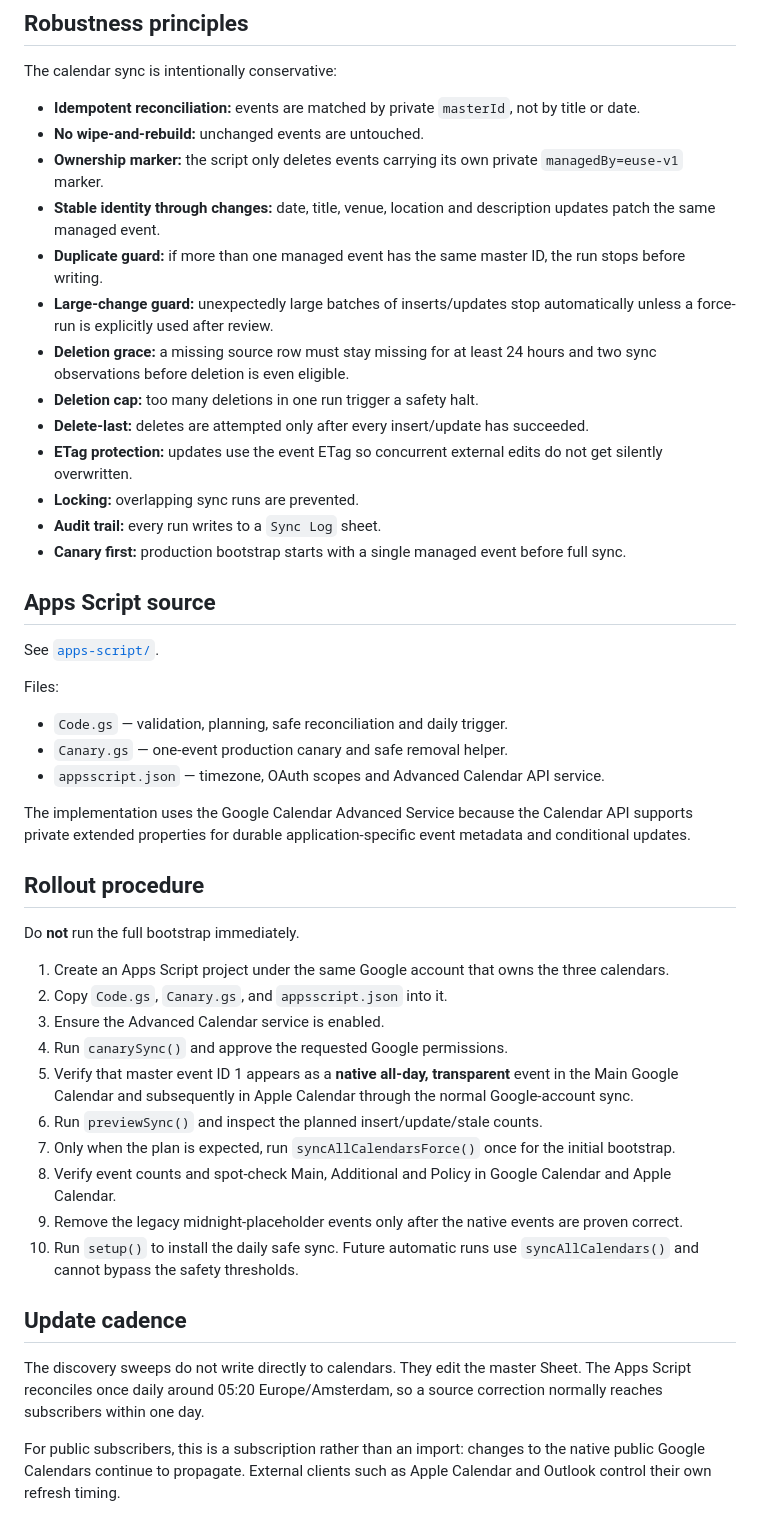
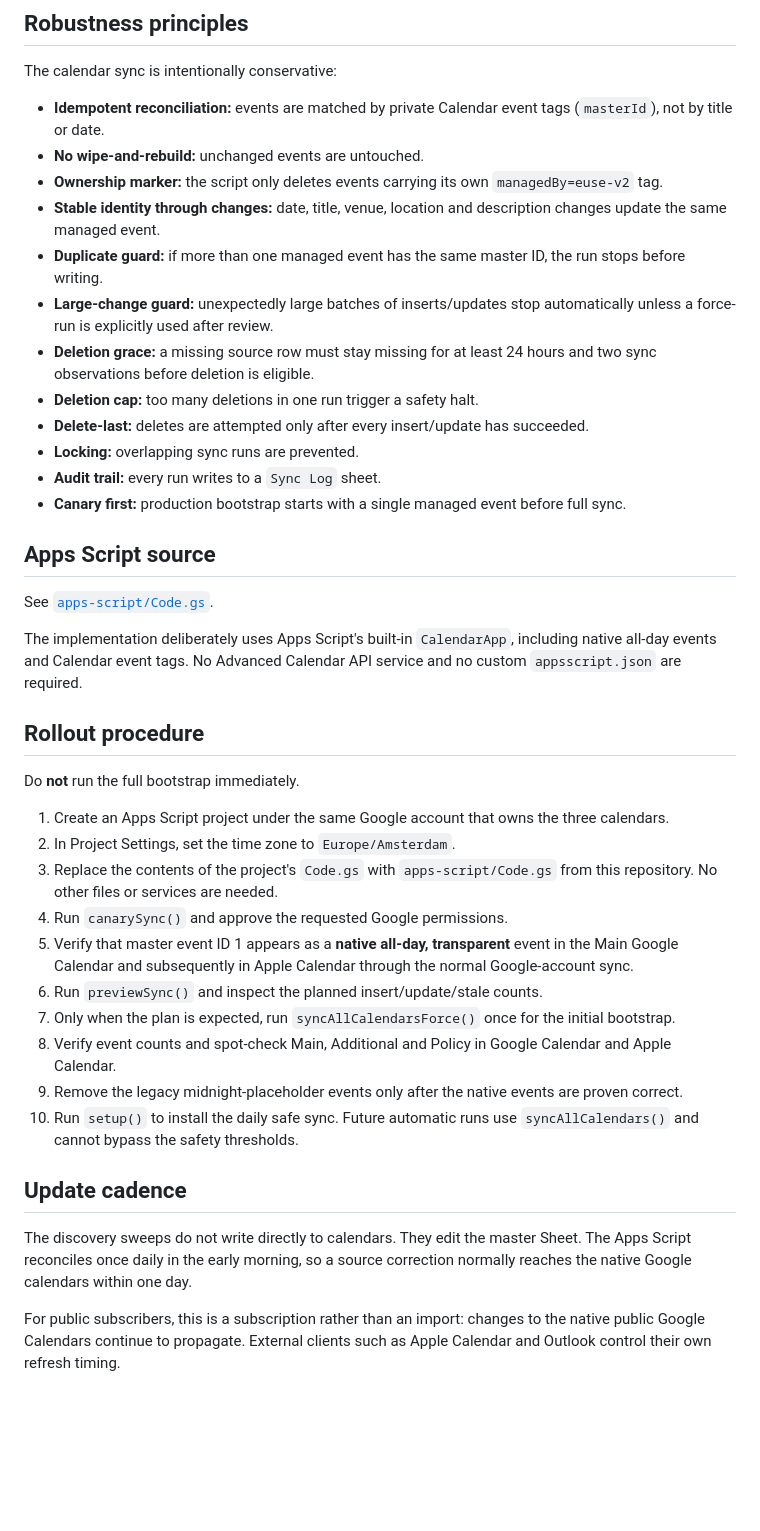
Before and after one commit to lucienburm13/european-startup-events, a Markdown page: README.md, the part around the change. Rendered like a GitHub page; blank space fills up the shorter version.

Commit message:
Update rollout docs for built-in CalendarApp sync

```diff
--- a/README.md
+++ b/README.md
@@ -30,38 +30,32 @@ All normal entries are transparent and all-day. `CONFIRMED` titles are clean; `T
 
 The calendar sync is intentionally conservative:
 
-- **Idempotent reconciliation:** events are matched by private `masterId`, not by title or date.
+- **Idempotent reconciliation:** events are matched by private Calendar event tags (`masterId`), not by title or date.
 - **No wipe-and-rebuild:** unchanged events are untouched.
-- **Ownership marker:** the script only deletes events carrying its own private `managedBy=euse-v1` marker.
-- **Stable identity through changes:** date, title, venue, location and description updates patch the same managed event.
+- **Ownership marker:** the script only deletes events carrying its own `managedBy=euse-v2` tag.
+- **Stable identity through changes:** date, title, venue, location and description changes update the same managed event.
 - **Duplicate guard:** if more than one managed event has the same master ID, the run stops before writing.
 - **Large-change guard:** unexpectedly large batches of inserts/updates stop automatically unless a force-run is explicitly used after review.
-- **Deletion grace:** a missing source row must stay missing for at least 24 hours and two sync observations before deletion is even eligible.
+- **Deletion grace:** a missing source row must stay missing for at least 24 hours and two sync observations before deletion is eligible.
 - **Deletion cap:** too many deletions in one run trigger a safety halt.
 - **Delete-last:** deletes are attempted only after every insert/update has succeeded.
-- **ETag protection:** updates use the event ETag so concurrent external edits do not get silently overwritten.
 - **Locking:** overlapping sync runs are prevented.
 - **Audit trail:** every run writes to a `Sync Log` sheet.
 - **Canary first:** production bootstrap starts with a single managed event before full sync.
 
 ## Apps Script source
 
-See [`apps-script/`](apps-script/).
+See [`apps-script/Code.gs`](apps-script/Code.gs).
 
-Files:
-- `Code.gs` — validation, planning, safe reconciliation and daily trigger.
-- `Canary.gs` — one-event production canary and safe removal helper.
-- `appsscript.json` — timezone, OAuth scopes and Advanced Calendar API service.
-
-The implementation uses the Google Calendar Advanced Service because the Calendar API supports private extended properties for durable application-specific event metadata and conditional updates.
+The implementation deliberately uses Apps Script's built-in `CalendarApp`, including native all-day events and Calendar event tags. No Advanced Calendar API service and no custom `appsscript.json` are required.
 
 ## Rollout procedure
 
 Do **not** run the full bootstrap immediately.
 
 1. Create an Apps Script project under the same Google account that owns the three calendars.
-2. Copy `Code.gs`, `Canary.gs`, and `appsscript.json` into it.
-3. Ensure the Advanced Calendar service is enabled.
+2. In Project Settings, set the time zone to `Europe/Amsterdam`.
+3. Replace the contents of the project's `Code.gs` with `apps-script/Code.gs` from this repository. No other files or services are needed.
 4. Run `canarySync()` and approve the requested Google permissions.
 5. Verify that master event ID 1 appears as a **native all-day, transparent** event in the Main Google Calendar and subsequently in Apple Calendar through the normal Google-account sync.
 6. Run `previewSync()` and inspect the planned insert/update/stale counts.
@@ -72,6 +66,6 @@ Do **not** run the full bootstrap immediately.
 
 ## Update cadence
 
-The discovery sweeps do not write directly to calendars. They edit the master Sheet. The Apps Script reconciles once daily around 05:20 Europe/Amsterdam, so a source correction normally reaches subscribers within one day.
+The discovery sweeps do not write directly to calendars. They edit the master Sheet. The Apps Script reconciles once daily in the early morning, so a source correction normally reaches the native Google calendars within one day.
 
 For public subscribers, this is a subscription rather than an import: changes to the native public Google Calendars continue to propagate. External clients such as Apple Calendar and Outlook control their own refresh timing.
```
